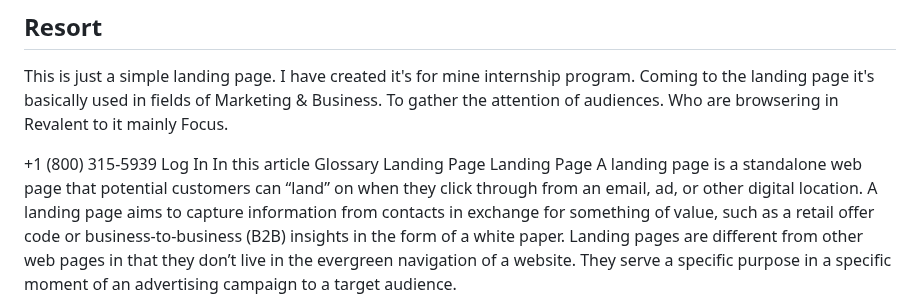
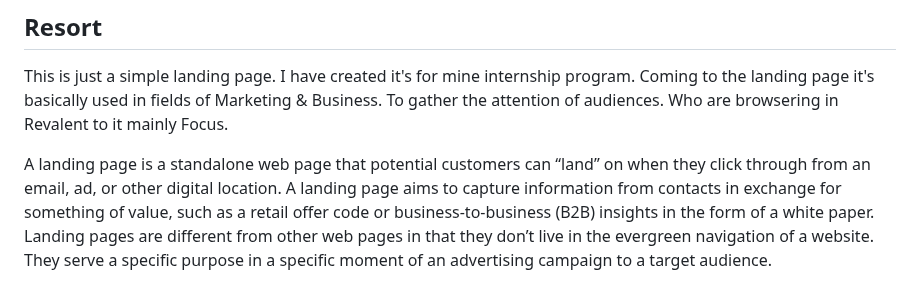
Before and after one commit to Sambe9/Resort, a Markdown page: README.md, the part around the change. Drawn GitHub-style.

```diff
--- a/README.md
+++ b/README.md
@@ -4,12 +4,6 @@ Coming to the landing page it's basically used in fields of Marketing & Business
 To gather the attention of audiences. Who are browsering in Revalent to it mainly
 Focus.
 
-+1 (800) 315-5939
-Log In
-In this article
-Glossary
-Landing Page
-Landing Page
 A landing page is a standalone web page that potential customers can “land” on when they click through from an email, ad, or other digital location. A landing page aims to capture information from contacts in exchange for something of value, such as a retail offer code or business-to-business (B2B) insights in the form of a white paper. Landing pages are different from other web pages in that they don’t live in the evergreen navigation of a website. They serve a specific purpose in a specific moment of an advertising campaign to a target audience.
 
 
```
